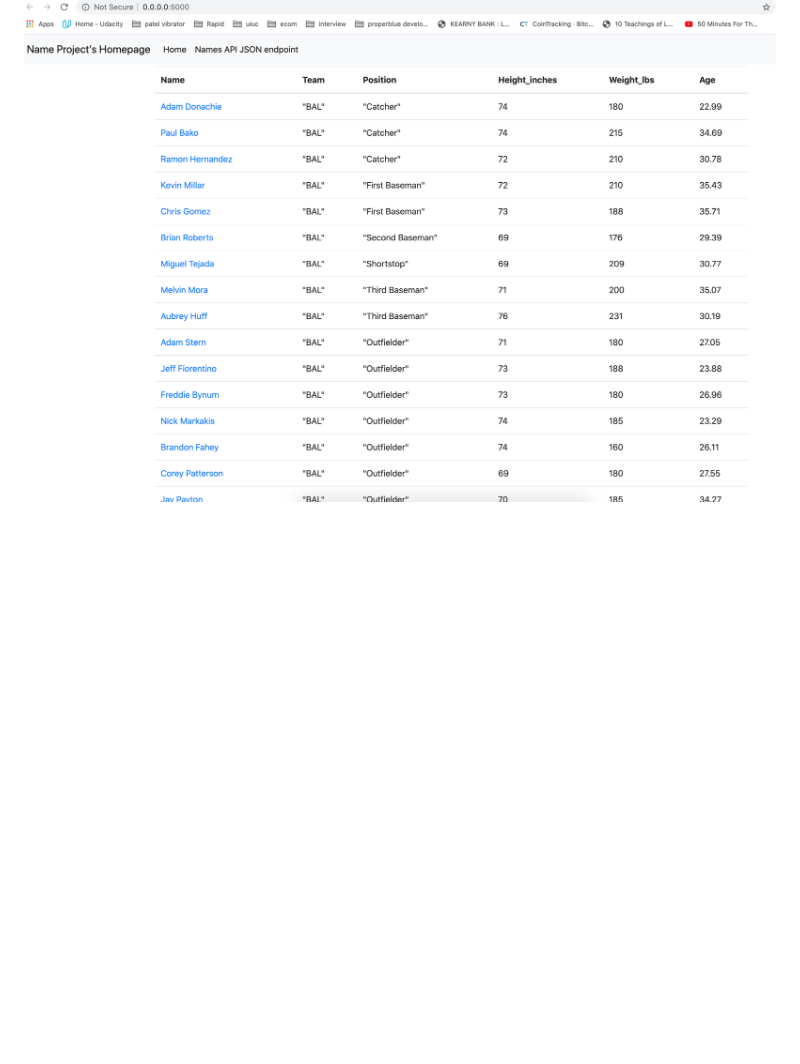
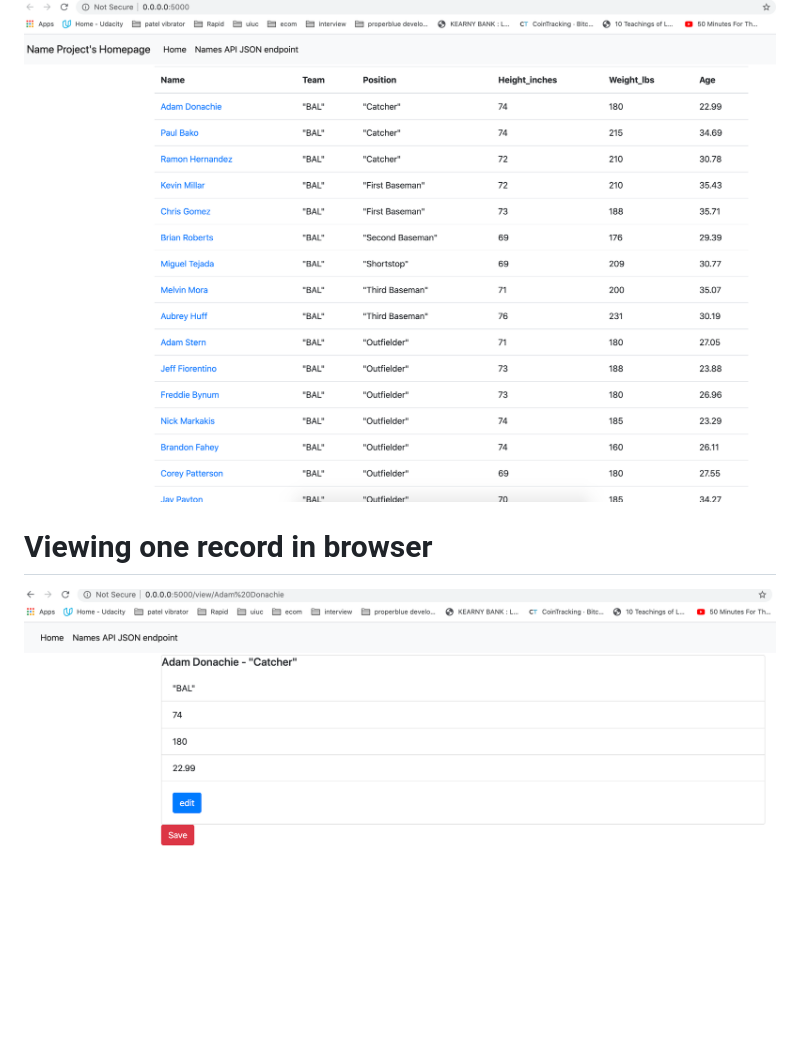
Before and after one commit to payalbhalala/Flaskforms_docker_Mysql, a Markdown page: Readme.md, the part around the change. Drawn GitHub-style; pictures changed too: Screenshots/viewofonerecord.png (added); blank space fills up the shorter version.

Commit message:
Feature: Added screenshot.

```diff
--- a/Readme.md
+++ b/Readme.md
@@ -15,3 +15,6 @@ This project contains information about flask forms introduction.
 
 # My data homepage displaying in browser
 ![Own data homepage in browser](Screenshots/homepageofdata_inbrowser.png)
+
+# Viewing one record in browser
+![One of the record viewed in browser](Screenshots/viewofonerecord.png)
```
